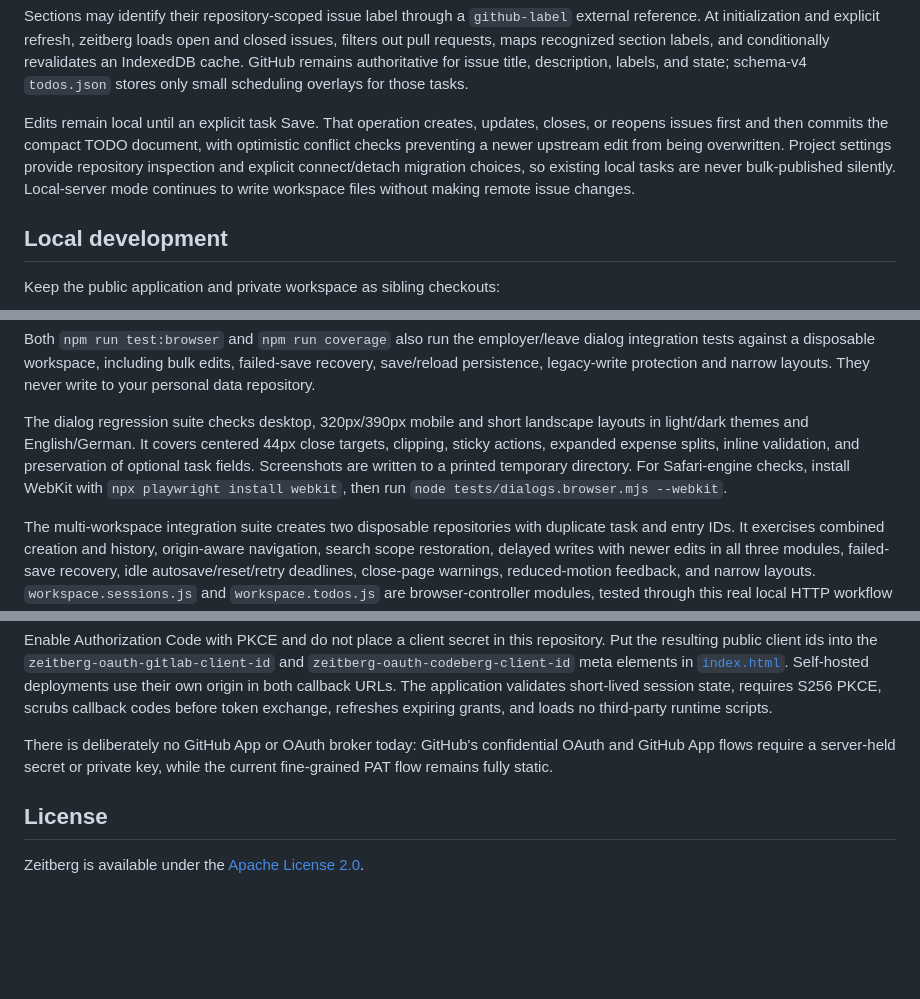
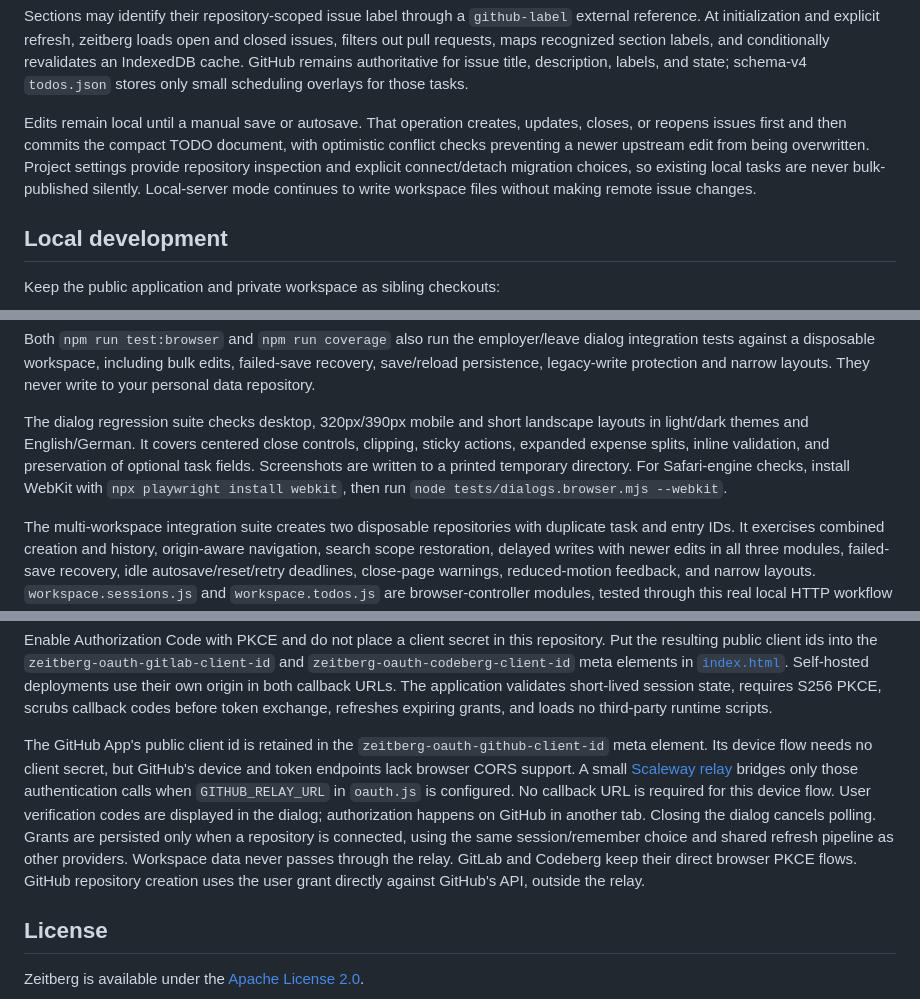
Before and after one commit to josephbirkner/zeitberg, a Markdown page: README.md, 3 parts joined by grey strips. Rendered like a GitHub page; blank space fills up the shorter version.

```diff
--- a/README.md
+++ b/README.md
@@ -159,7 +167,7 @@ A workspace project can opt into GitHub issue persistence with an external refer
 
 Sections may identify their repository-scoped issue label through a `github-label` external reference. At initialization and explicit refresh, zeitberg loads open and closed issues, filters out pull requests, maps recognized section labels, and conditionally revalidates an IndexedDB cache. GitHub remains authoritative for issue title, description, labels, and state; schema-v4 `todos.json` stores only small scheduling overlays for those tasks.
 
-Edits remain local until an explicit task Save. That operation creates, updates, closes, or reopens issues first and then commits the compact TODO document, with optimistic conflict checks preventing a newer upstream edit from being overwritten. Project settings provide repository inspection and explicit connect/detach migration choices, so existing local tasks are never bulk-published silently. Local-server mode continues to write workspace files without making remote issue changes.
+Edits remain local until a manual save or autosave. That operation creates, updates, closes, or reopens issues first and then commits the compact TODO document, with optimistic conflict checks preventing a newer upstream edit from being overwritten. Project settings provide repository inspection and explicit connect/detach migration choices, so existing local tasks are never bulk-published silently. Local-server mode continues to write workspace files without making remote issue changes.
 
 ## Local development
 
@@ -219,7 +227,7 @@ The measured first-party production scope is explicit in `package.json`: `appsta
 
 Both `npm run test:browser` and `npm run coverage` also run the employer/leave dialog integration tests against a disposable workspace, including bulk edits, failed-save recovery, save/reload persistence, legacy-write protection and narrow layouts. They never write to your personal data repository.
 
-The dialog regression suite checks desktop, 320px/390px mobile and short landscape layouts in light/dark themes and English/German. It covers centered 44px close targets, clipping, sticky actions, expanded expense splits, inline validation, and preservation of optional task fields. Screenshots are written to a printed temporary directory. For Safari-engine checks, install WebKit with `npx playwright install webkit`, then run `node tests/dialogs.browser.mjs --webkit`.
+The dialog regression suite checks desktop, 320px/390px mobile and short landscape layouts in light/dark themes and English/German. It covers centered close controls, clipping, sticky actions, expanded expense splits, inline validation, and preservation of optional task fields. Screenshots are written to a printed temporary directory. For Safari-engine checks, install WebKit with `npx playwright install webkit`, then run `node tests/dialogs.browser.mjs --webkit`.
 
 The multi-workspace integration suite creates two disposable repositories with duplicate task and entry IDs. It exercises combined creation and history, origin-aware navigation, search scope restoration, delayed writes with newer edits in all three modules, failed-save recovery, idle autosave/reset/retry deadlines, close-page warnings, reduced-motion feedback, and narrow layouts. `workspace.sessions.js` and `workspace.todos.js` are browser-controller modules, tested through this real local HTTP workflow rather than included in the pure-logic Node coverage gate.
 
@@ -293,7 +305,7 @@ Codeberg: https://zeitberg.io/?oauth_provider=codeberg
 
 Enable Authorization Code with PKCE and do not place a client secret in this repository. Put the resulting public client ids into the `zeitberg-oauth-gitlab-client-id` and `zeitberg-oauth-codeberg-client-id` meta elements in [`index.html`](./index.html). Self-hosted deployments use their own origin in both callback URLs. The application validates short-lived session state, requires S256 PKCE, scrubs callback codes before token exchange, refreshes expiring grants, and loads no third-party runtime scripts.
 
-There is deliberately no GitHub App or OAuth broker today: GitHub's confidential OAuth and GitHub App flows require a server-held secret or private key, while the current fine-grained PAT flow remains fully static.
+The GitHub App's public client id is retained in the `zeitberg-oauth-github-client-id` meta element. Its device flow needs no client secret, but GitHub's device and token endpoints lack browser CORS support. A small [Scaleway relay](./serverless/github-auth/README.md) bridges only those authentication calls when `GITHUB_RELAY_URL` in `oauth.js` is configured. No callback URL is required for this device flow. User verification codes are displayed in the dialog; authorization happens on GitHub in another tab. Closing the dialog cancels polling. Grants are persisted only when a repository is connected, using the same session/remember choice and shared refresh pipeline as other providers. Workspace data never passes through the relay. GitLab and Codeberg keep their direct browser PKCE flows. GitHub repository creation uses the user grant directly against GitHub's API, outside the relay.
 
 ## License
 
```
Also changed, not shown: other parts of README.md (+33 -19 lines), assets/guide/expense-dialog-mobile.png (added), assets/guide/expenses-desktop.png (added), assets/guide/leave-desktop.png (added), assets/guide/task-dialog-mobile.png (added), assets/guide/time-desktop.png (added), assets/guide/todos-desktop.png (added), 6 other files.
